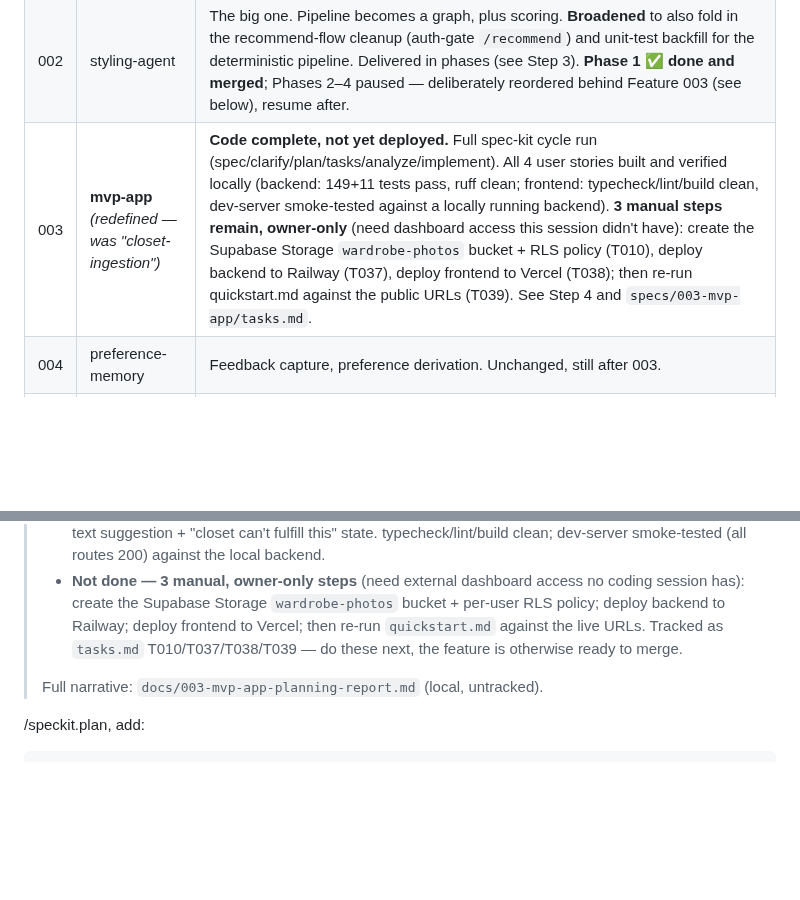
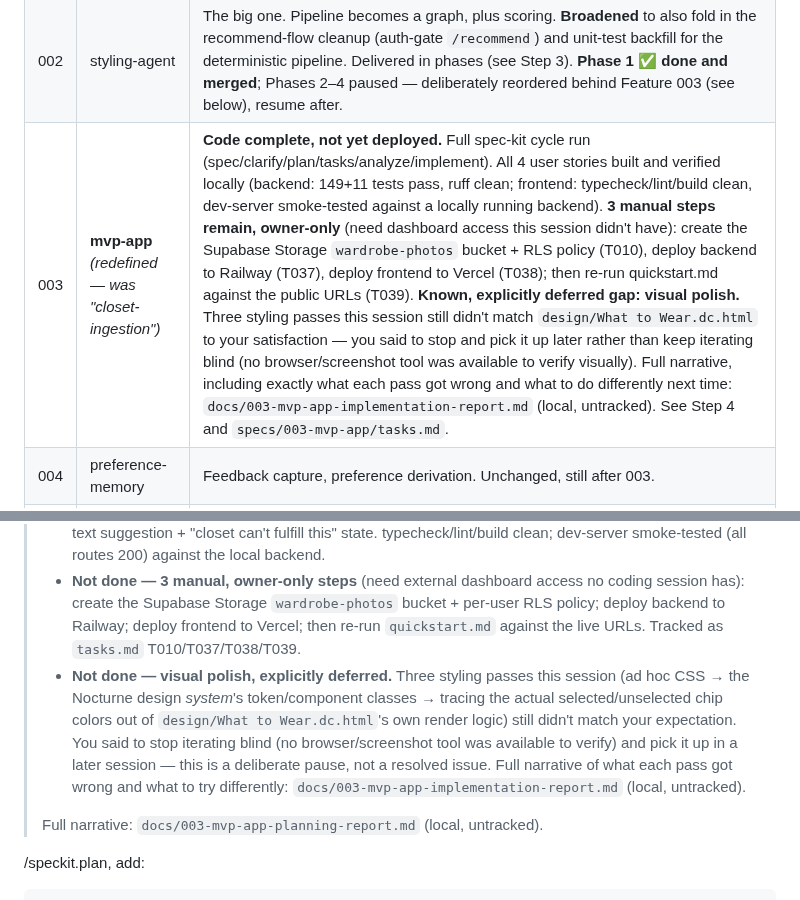
Before and after one commit to fatemenajafi135/what-to-wear, a Markdown page: docs/SDD-HANDOFF.md, 2 parts joined by grey strips. GitHub-like rendering; blank space fills up the shorter version.

Commit message:
docs(003): wrap up session -- record deferred visual-polish gap
Session wrap-up per the handoff contract. Records that visual polish is a
deliberate, explicit pause (not a resolved issue) after three styling
passes still didn't match expectations -- you chose to stop iterating
blind (no browser/screenshot tool this session) rather than keep guessing.
Full narrative in docs/003-mvp-app-implementation-report.md (local,
untracked, matches this repo's docs/**-report.md convention).

Also cleaned up a stray, erroneous empty backend/package-lock.json (backend
is a Python project; this was left over from an npm command that ran in the
wrong directory during an earlier Bash-tool hiccup).

Co-Authored-By: Claude Sonnet 5 <noreply@anthropic.com>

```diff
--- a/docs/SDD-HANDOFF.md
+++ b/docs/SDD-HANDOFF.md
@@ -81,7 +81,7 @@ from drifting.
 |---|---|---|
 | 001 | closet-persistence | ✅ **DONE (merged).** Fixture became a real per-user Postgres database + shared catalog + JWT auth. |
 | 002 | styling-agent | The big one. Pipeline becomes a graph, plus scoring. **Broadened** to also fold in the recommend-flow cleanup (auth-gate `/recommend`) and unit-test backfill for the deterministic pipeline. Delivered in phases (see Step 3). **Phase 1 ✅ done and merged**; Phases 2–4 paused — deliberately reordered behind Feature 003 (see below), resume after. |
-| 003 | **mvp-app** *(redefined — was "closet-ingestion")* | **Code complete, not yet deployed.** Full spec-kit cycle run (spec/clarify/plan/tasks/analyze/implement). All 4 user stories built and verified locally (backend: 149+11 tests pass, ruff clean; frontend: typecheck/lint/build clean, dev-server smoke-tested against a locally running backend). **3 manual steps remain, owner-only** (need dashboard access this session didn't have): create the Supabase Storage `wardrobe-photos` bucket + RLS policy (T010), deploy backend to Railway (T037), deploy frontend to Vercel (T038); then re-run quickstart.md against the public URLs (T039). See Step 4 and `specs/003-mvp-app/tasks.md`. |
+| 003 | **mvp-app** *(redefined — was "closet-ingestion")* | **Code complete, not yet deployed.** Full spec-kit cycle run (spec/clarify/plan/tasks/analyze/implement). All 4 user stories built and verified locally (backend: 149+11 tests pass, ruff clean; frontend: typecheck/lint/build clean, dev-server smoke-tested against a locally running backend). **3 manual steps remain, owner-only** (need dashboard access this session didn't have): create the Supabase Storage `wardrobe-photos` bucket + RLS policy (T010), deploy backend to Railway (T037), deploy frontend to Vercel (T038); then re-run quickstart.md against the public URLs (T039). **Known, explicitly deferred gap: visual polish.** Three styling passes this session still didn't match `design/What to Wear.dc.html` to your satisfaction — you said to stop and pick it up later rather than keep iterating blind (no browser/screenshot tool was available to verify visually). Full narrative, including exactly what each pass got wrong and what to do differently next time: `docs/003-mvp-app-implementation-report.md` (local, untracked). See Step 4 and `specs/003-mvp-app/tasks.md`. |
 | 004 | preference-memory | Feedback capture, preference derivation. Unchanged, still after 003. |
 | 005 | production-hardening | Gateway, cache, guardrails, **full** deploy hardening (bare deploy pulled into 003; this is everything beyond that). |
 
@@ -369,8 +369,16 @@ small/mechanical. Artifacts land in `specs/003-mvp-app/`.
 >   access no coding session has): create the Supabase Storage
 >   `wardrobe-photos` bucket + per-user RLS policy; deploy backend to
 >   Railway; deploy frontend to Vercel; then re-run `quickstart.md` against
->   the live URLs. Tracked as `tasks.md` T010/T037/T038/T039 — do these next,
->   the feature is otherwise ready to merge.
+>   the live URLs. Tracked as `tasks.md` T010/T037/T038/T039.
+> - **Not done — visual polish, explicitly deferred.** Three styling passes
+>   this session (ad hoc CSS → the Nocturne design *system*'s token/component
+>   classes → tracing the actual selected/unselected chip colors out of
+>   `design/What to Wear.dc.html`'s own render logic) still didn't match your
+>   expectation. You said to stop iterating blind (no browser/screenshot tool
+>   was available to verify) and pick it up in a later session — this is a
+>   deliberate pause, not a resolved issue. Full narrative of what each pass
+>   got wrong and what to try differently: `docs/003-mvp-app-implementation-report.md`
+>   (local, untracked).
 >
 > Full narrative: `docs/003-mvp-app-planning-report.md` (local, untracked).
 
```
Also changed, not shown: CLAUDE.md (+8 -1 lines).
